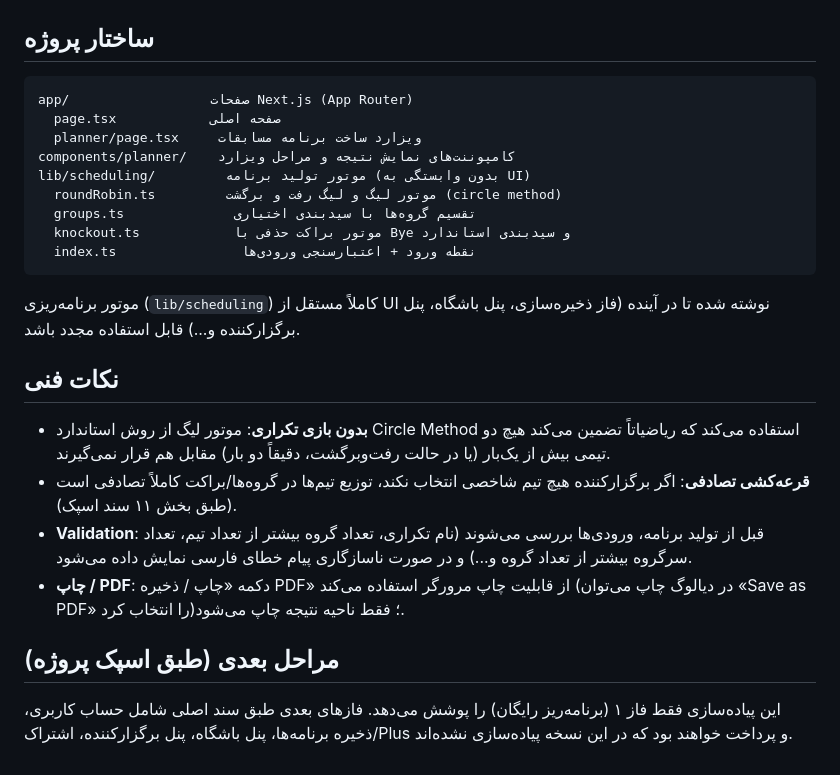
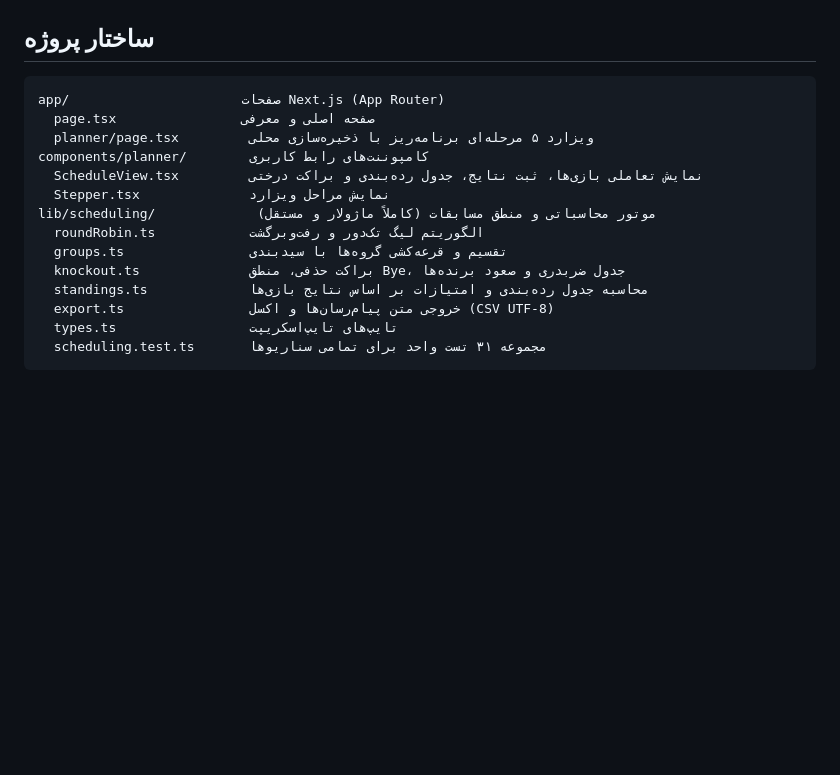
Before and after one commit to salmanaryanezhad-alt/nexsport, a Markdown page: README.md, the part around one of its changes. Drawn GitHub-style; blank space fills up the shorter version.

Commit message:
docs: update README with new interactive features, export options and test commands

````diff
--- a/README.md
+++ b/README.md
@@ -32,36 +66,18 @@ npm start
 ## ساختار پروژه
 
 ```
-app/                  صفحات Next.js (App Router)
-  page.tsx            صفحه اصلی
-  planner/page.tsx     ویزارد ساخت برنامه مسابقات
-components/planner/    کامپوننت‌های نمایش نتیجه و مراحل ویزارد
-lib/scheduling/         موتور تولید برنامه (بدون وابستگی به UI)
-  roundRobin.ts         موتور لیگ و لیگ رفت و برگشت (circle method)
-  groups.ts              تقسیم گروه‌ها با سیدبندی اختیاری
-  knockout.ts            موتور براکت حذفی با Bye و سیدبندی استاندارد
-  index.ts                نقطه ورود + اعتبارسنجی ورودی‌ها
+app/                      صفحات Next.js (App Router)
+  page.tsx                صفحه اصلی و معرفی
+  planner/page.tsx         ویزارد ۵ مرحله‌ای برنامه‌ریز با ذخیره‌سازی محلی
+components/planner/        کامپوننت‌های رابط کاربری
+  ScheduleView.tsx         نمایش تعاملی بازی‌ها، ثبت نتایج، جدول رده‌بندی و براکت درختی
+  Stepper.tsx              نمایش مراحل ویزارد
+lib/scheduling/             موتور محاسباتی و منطق مسابقات (کاملاً ماژولار و مستقل)
+  roundRobin.ts            الگوریتم لیگ تک‌دور و رفت‌وبرگشت
+  groups.ts                تقسیم و قرعه‌کشی گروه‌ها با سیدبندی
+  knockout.ts              براکت حذفی، منطق Bye، جدول ضربدری و صعود برنده‌ها
+  standings.ts             محاسبه جدول رده‌بندی و امتیازات بر اساس نتایج بازی‌ها
+  export.ts                خروجی متن پیام‌رسان‌ها و اکسل (CSV UTF-8)
+  types.ts                 تایپ‌های تایپ‌اسکریپت
+  scheduling.test.ts       مجموعه ۳۱ تست واحد برای تمامی سناریوها
 ```
-
-موتور برنامه‌ریزی (`lib/scheduling`) کاملاً مستقل از UI نوشته شده تا در آینده
-(فاز ذخیره‌سازی، پنل باشگاه، پنل برگزارکننده و...) قابل استفاده مجدد باشد.
-
-## نکات فنی
-
-- **بدون بازی تکراری**: موتور لیگ از روش استاندارد Circle Method استفاده
-  می‌کند که ریاضیاتاً تضمین می‌کند هیچ دو تیمی بیش از یک‌بار (یا در حالت
-  رفت‌وبرگشت، دقیقاً دو بار) مقابل هم قرار نمی‌گیرند.
-- **قرعه‌کشی تصادفی**: اگر برگزارکننده هیچ تیم شاخصی انتخاب نکند، توزیع
-  تیم‌ها در گروه‌ها/براکت کاملاً تصادفی است (طبق بخش ۱۱ سند اسپک).
-- **Validation**: قبل از تولید برنامه، ورودی‌ها بررسی می‌شوند (نام تکراری،
-  تعداد گروه بیشتر از تعداد تیم، تعداد سرگروه بیشتر از تعداد گروه و...) و در
-  صورت ناسازگاری پیام خطای فارسی نمایش داده می‌شود.
-- **چاپ / PDF**: دکمه «چاپ / ذخیره PDF» از قابلیت چاپ مرورگر استفاده می‌کند
-  (در دیالوگ چاپ می‌توان «Save as PDF» را انتخاب کرد)؛ فقط ناحیه نتیجه چاپ
-  می‌شود.
-
-## مراحل بعدی (طبق اسپک پروژه)
-
-این پیاده‌سازی فقط فاز ۱ (برنامه‌ریز رایگان) را پوشش می‌دهد. فازهای بعدی طبق
-سند اصلی شامل حساب کاربری، ذخیره برنامه‌ها، پنل باشگاه، پنل برگزارکننده،
-اشتراک/Plus و پرداخت خواهند بود که در این نسخه پیاده‌سازی نشده‌اند.
````
Also changed, not shown: other parts of README.md (+42 -8 lines).
